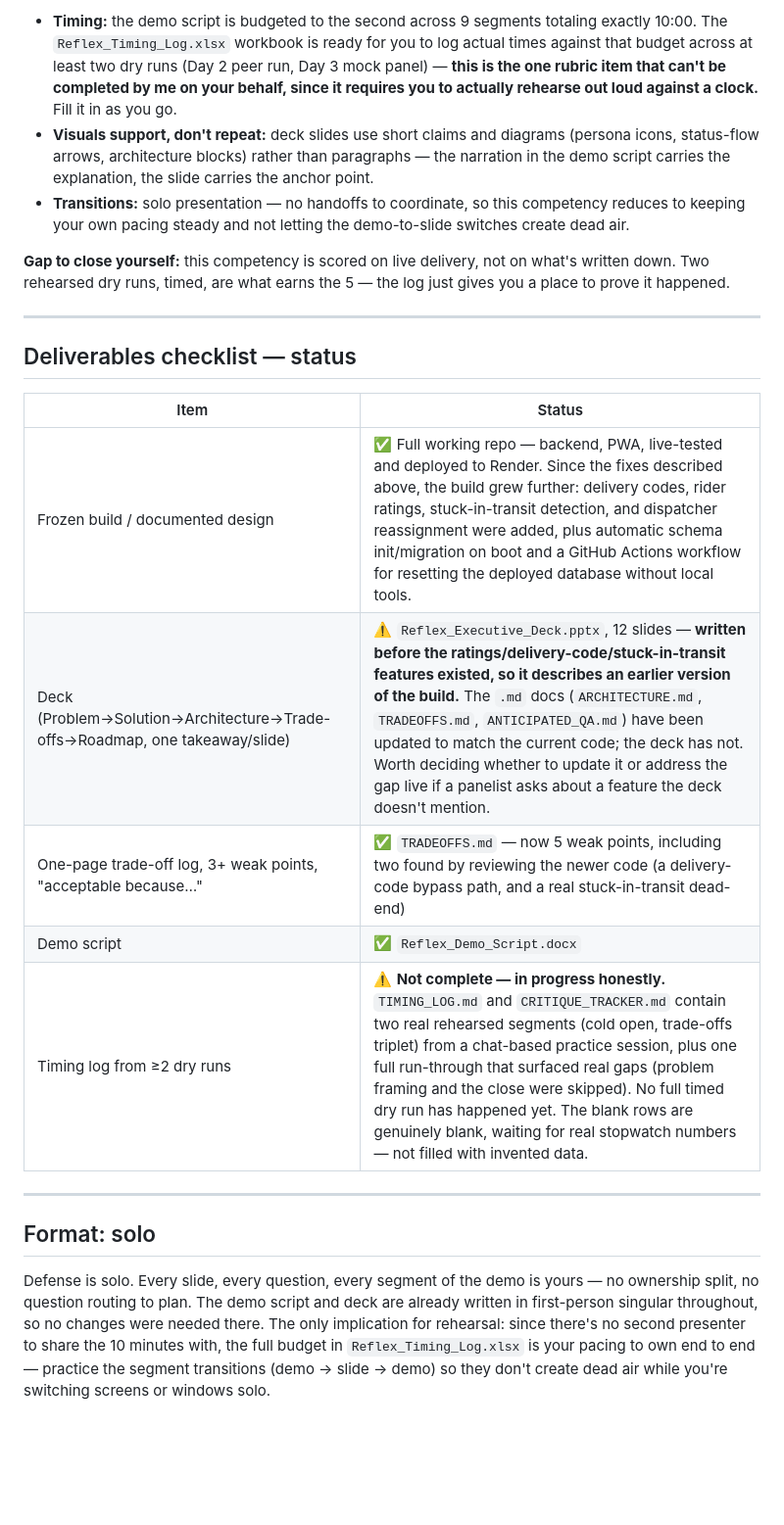
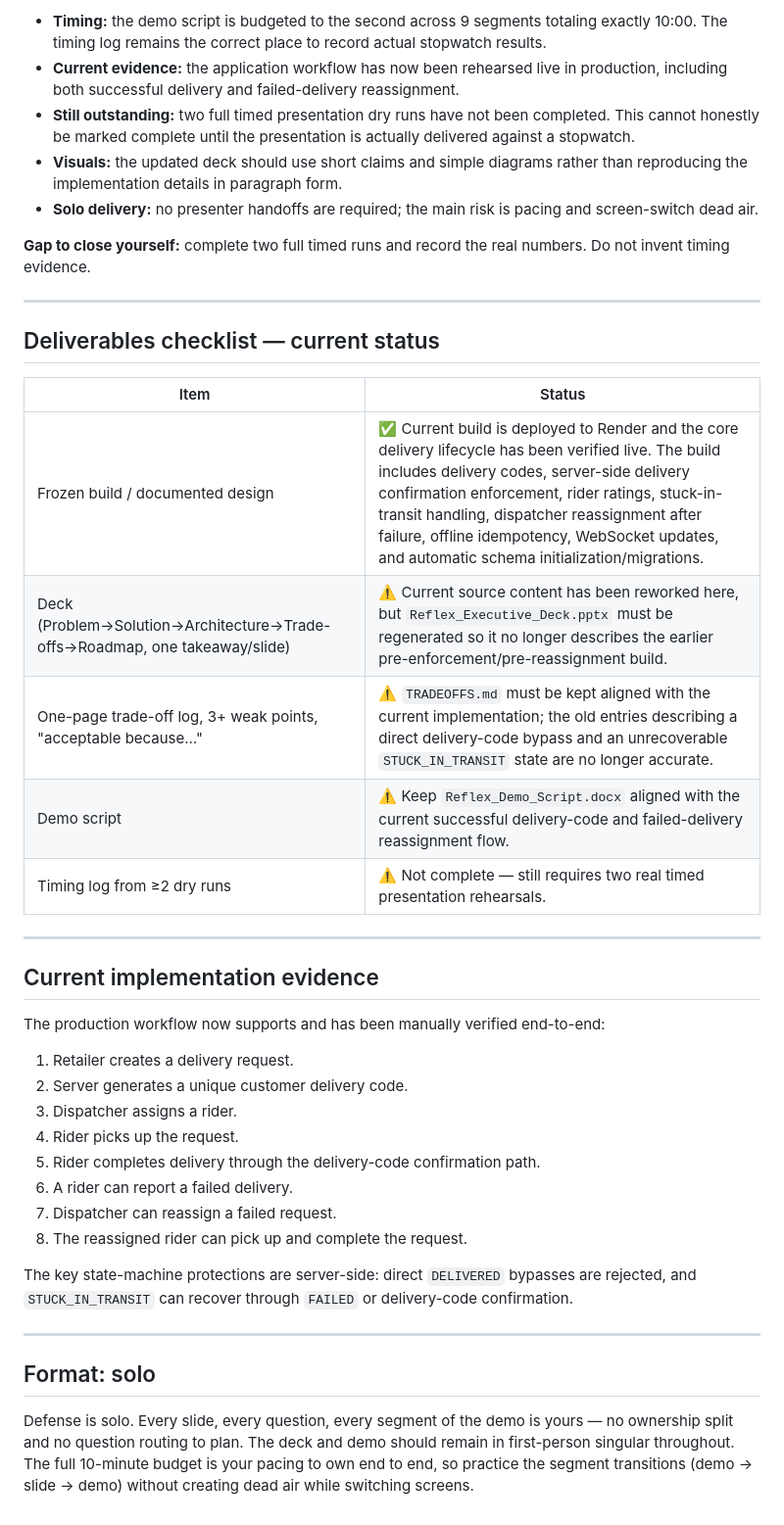
Before and after one commit to dthanji/-Reflex-The-Readiness-Sprint, a Markdown page: RUBRIC_SELF_CHECK.md, the part around one of its changes. Shown at 98% size. Drawn GitHub-style; blank space fills up the shorter version.

```diff
--- a/RUBRIC_SELF_CHECK.md
+++ b/RUBRIC_SELF_CHECK.md
@@ -69,43 +55,43 @@ support rather than repeat the speech."*
 
-- **Timing:** the demo script is budgeted to the second across 9 segments
-  totaling exactly 10:00. The `Reflex_Timing_Log.xlsx` workbook is ready for
-  you to log actual times against that budget across at least two dry runs
-  (Day 2 peer run, Day 3 mock panel) — **this is the one rubric item that
-  can't be completed by me on your behalf, since it requires you to actually
-  rehearse out loud against a clock.** Fill it in as you go.
-- **Visuals support, don't repeat:** deck slides use short claims and
-  diagrams (persona icons, status-flow arrows, architecture blocks) rather
-  than paragraphs — the narration in the demo script carries the explanation,
-  the slide carries the anchor point.
-- **Transitions:** solo presentation — no handoffs to coordinate, so this
-  competency reduces to keeping your own pacing steady and not letting the
-  demo-to-slide switches create dead air.
+- **Timing:** the demo script is budgeted to the second across 9 segments totaling exactly 10:00. The timing log remains the correct place to record actual stopwatch results.
+- **Current evidence:** the application workflow has now been rehearsed live in production, including both successful delivery and failed-delivery reassignment.
+- **Still outstanding:** two full timed presentation dry runs have not been completed. This cannot honestly be marked complete until the presentation is actually delivered against a stopwatch.
+- **Visuals:** the updated deck should use short claims and simple diagrams rather than reproducing the implementation details in paragraph form.
+- **Solo delivery:** no presenter handoffs are required; the main risk is pacing and screen-switch dead air.
 
-**Gap to close yourself:** this competency is scored on live delivery, not
-on what's written down. Two rehearsed dry runs, timed, are what earns the 5 —
-the log just gives you a place to prove it happened.
+**Gap to close yourself:** complete two full timed runs and record the real numbers. Do not invent timing evidence.
 
 ---
 
-## Deliverables checklist — status
+## Deliverables checklist — current status
 
 | Item | Status |
 |---|---|
-| Frozen build / documented design | ✅ Full working repo — backend, PWA, live-tested and deployed to Render. Since the fixes described above, the build grew further: delivery codes, rider ratings, stuck-in-transit detection, and dispatcher reassignment were added, plus automatic schema init/migration on boot and a GitHub Actions workflow for resetting the deployed database without local tools. |
-| Deck (Problem→Solution→Architecture→Trade-offs→Roadmap, one takeaway/slide) | ⚠️ `Reflex_Executive_Deck.pptx`, 12 slides — **written before the ratings/delivery-code/stuck-in-transit features existed, so it describes an earlier version of the build.** The `.md` docs (`ARCHITECTURE.md`, `TRADEOFFS.md`, `ANTICIPATED_QA.md`) have been updated to match the current code; the deck has not. Worth deciding whether to update it or address the gap live if a panelist asks about a feature the deck doesn't mention. |
-| One-page trade-off log, 3+ weak points, "acceptable because…" | ✅ `TRADEOFFS.md` — now 5 weak points, including two found by reviewing the newer code (a delivery-code bypass path, and a real stuck-in-transit dead-end) |
-| Demo script | ✅ `Reflex_Demo_Script.docx` |
-| Timing log from ≥2 dry runs | ⚠️ **Not complete — in progress honestly.** `TIMING_LOG.md` and `CRITIQUE_TRACKER.md` contain two real rehearsed segments (cold open, trade-offs triplet) from a chat-based practice session, plus one full run-through that surfaced real gaps (problem framing and the close were skipped). No full timed dry run has happened yet. The blank rows are genuinely blank, waiting for real stopwatch numbers — not filled with invented data. |
+| Frozen build / documented design | ✅ Current build is deployed to Render and the core delivery lifecycle has been verified live. The build includes delivery codes, server-side delivery confirmation enforcement, rider ratings, stuck-in-transit handling, dispatcher reassignment after failure, offline idempotency, WebSocket updates, and automatic schema initialization/migrations. |
+| Deck (Problem→Solution→Architecture→Trade-offs→Roadmap, one takeaway/slide) | ⚠️ Current source content has been reworked here, but `Reflex_Executive_Deck.pptx` must be regenerated so it no longer describes the earlier pre-enforcement/pre-reassignment build. |
+| One-page trade-off log, 3+ weak points, "acceptable because…" | ⚠️ `TRADEOFFS.md` must be kept aligned with the current implementation; the old entries describing a direct delivery-code bypass and an unrecoverable `STUCK_IN_TRANSIT` state are no longer accurate. |
+| Demo script | ⚠️ Keep `Reflex_Demo_Script.docx` aligned with the current successful delivery-code and failed-delivery reassignment flow. |
+| Timing log from ≥2 dry runs | ⚠️ Not complete — still requires two real timed presentation rehearsals. |
+
+---
+
+## Current implementation evidence
+
+The production workflow now supports and has been manually verified end-to-end:
+
+1. Retailer creates a delivery request.
+2. Server generates a unique customer delivery code.
+3. Dispatcher assigns a rider.
+4. Rider picks up the request.
+5. Rider completes delivery through the delivery-code confirmation path.
+6. A rider can report a failed delivery.
+7. Dispatcher can reassign a failed request.
+8. The reassigned rider can pick up and complete the request.
+
+The key state-machine protections are server-side: direct `DELIVERED` bypasses are rejected, and `STUCK_IN_TRANSIT` can recover through `FAILED` or delivery-code confirmation.
 
 ---
 
 ## Format: solo
 
-Defense is solo. Every slide, every question, every segment of the demo is
-yours — no ownership split, no question routing to plan. The demo script
-and deck are already written in first-person singular throughout, so no
-changes were needed there. The only implication for rehearsal: since there's
-no second presenter to share the 10 minutes with, the full budget in
-`Reflex_Timing_Log.xlsx` is your pacing to own end to end — practice the
-segment transitions (demo → slide → demo) so they don't create dead air
-while you're switching screens or windows solo.
+Defense is solo. Every slide, every question, every segment of the demo is yours — no ownership split and no question routing to plan. The deck and demo should remain in first-person singular throughout. The full 10-minute budget is your pacing to own end to end, so practice the segment transitions (demo → slide → demo) without creating dead air while switching screens.
```
Also changed, not shown: other parts of RUBRIC_SELF_CHECK.md (+29 -43 lines).
